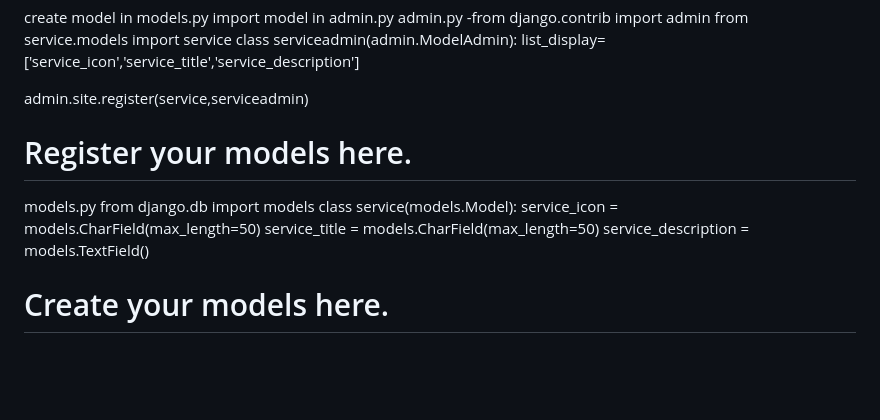
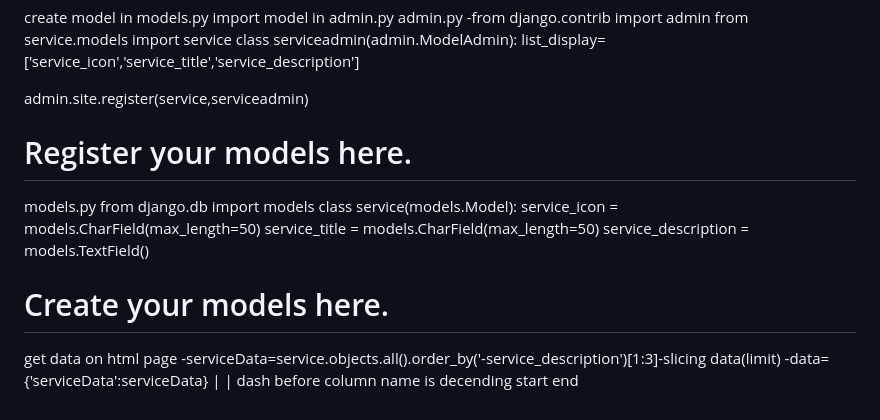
Before and after one commit to swapnilmane221-coder/django-tutorial, a Markdown page: README.md, the part around the change. Drawn GitHub-style; blank space fills up the shorter version.

```diff
--- a/README.md
+++ b/README.md
@@ -139,6 +139,7 @@ class serviceadmin(admin.ModelAdmin):
      list_display=['service_icon','service_title','service_description']
 
 admin.site.register(service,serviceadmin)
+
 # Register your models here.
 
 models.py
@@ -148,3 +149,8 @@ class service(models.Model):
      service_title = models.CharField(max_length=50)
      service_description = models.TextField()
 # Create your models here.
+
+get data on html page
+-serviceData=service.objects.all().order_by('-service_description')[1:3]-slicing data(limit)
+-data={'serviceData':serviceData}                                  |  |
+dash before column name is decending                            start end
```
